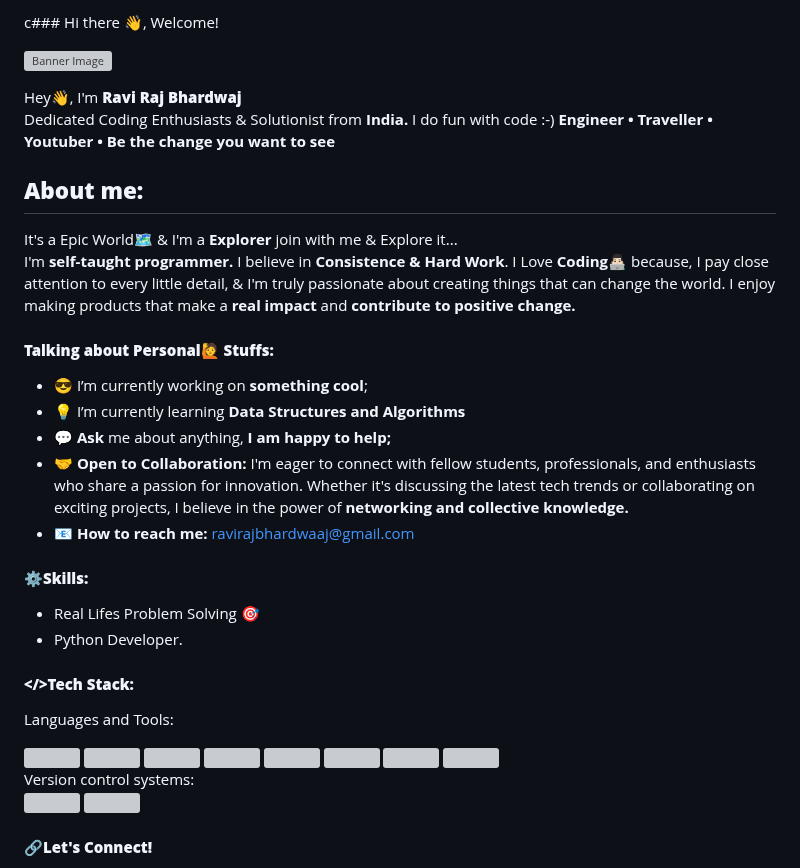
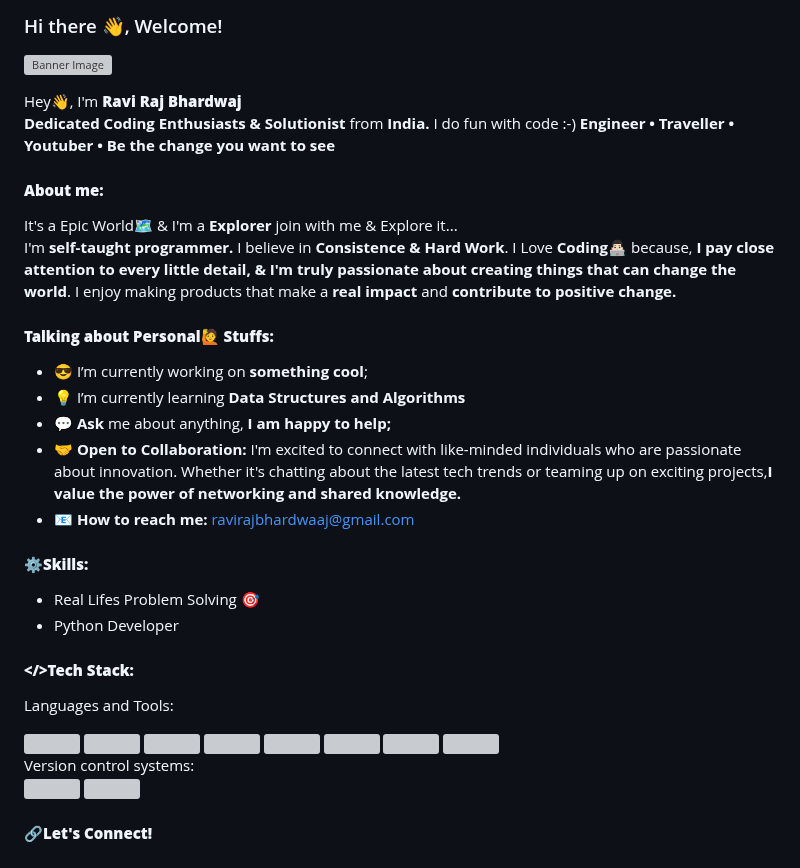
Before and after one commit to ravirajbhardwaj/ravirajbhardwaj, a Markdown page: README.md, the part around the change. Drawn GitHub-style; grey boxes are pictures that could not be loaded.

```diff
--- a/README.md
+++ b/README.md
@@ -1,23 +1,22 @@
-c### Hi there 👋, Welcome!
+### Hi there 👋, Welcome!
 
 ![Banner Image](https://media.licdn.com/dms/image/D5616AQGd7FDr7qYpBg/profile-displaybackgroundimage-shrink_350_1400/0/1705651058028?e=1711584000&v=beta&t=E6uriUe2E8rnIhoqURsUOLrbcov9uARdYjCWyASIT2M)
 
 Hey👋, I'm ****Ravi Raj Bhardwaj****<br>
-Dedicated Coding Enthusiasts & Solutionist from **India.** I do fun with code :-) **Engineer • Traveller • Youtuber • Be the change you want to see**
-## ****About me:****
-It's a Epic World🗺 & I'm a **Explorer** join with me & Explore it...<br>I'm **self-taught programmer.** I believe in **Consistence & Hard Work**. I Love **Coding👨🏻‍💻** because, I pay close attention to every little detail, & I'm truly passionate about creating things that can change the world. I enjoy making products that make a **real impact** and **contribute to positive change.**
+**Dedicated Coding Enthusiasts & Solutionist** from **India.** I do fun with code :-) **Engineer • Traveller • Youtuber • Be the change you want to see**
+#### ****About me:****
+It's a Epic World🗺 & I'm a **Explorer** join with me & Explore it...<br>I'm **self-taught programmer.** I believe in **Consistence & Hard Work**. I Love **Coding👨🏻‍💻** because, **I pay close attention to every little detail, & I'm truly passionate about creating things that can change the world**. I enjoy making products that make a **real impact** and **contribute to positive change.**
 
 #### ****Talking about Personal🙋 Stuffs:****
 - 😎 I’m currently working on **something cool**;
 - 💡 I’m currently learning **Data Structures and Algorithms**
 - 💬 **Ask** me about anything, **I am happy to help;**
-- 🤝 **Open to Collaboration:**
-I'm eager to connect with fellow students, professionals, and enthusiasts who share a passion for innovation. Whether it's discussing the latest tech trends or collaborating on exciting projects, I believe in the power of **networking and collective knowledge.**
+- 🤝 **Open to Collaboration:** I'm excited to connect with like-minded individuals who are passionate about innovation. Whether it's chatting about the latest tech trends or teaming up on exciting projects,**I value the power of networking and shared knowledge.**
 - 📧 **How to reach me:** [ravirajbhardwaaj@gmail.com](mailto:ravirajbhardwaaj@gmail.com)
 
 #### ****⚙️Skills:****
 - Real Lifes Problem Solving 🎯
-- Python Developer.
+- Python Developer
  <!-- Web Developer MERN Stack; -->
 
 #### ****</>Tech Stack:****
@@ -27,7 +26,7 @@ Languages and Tools:
     <img src='https://github.com/devicons/devicon/blob/master/icons/vscode/vscode-original.svg' height = '50px' width = '50px' title = "VS Code">
     <img src='https://upload.wikimedia.org/wikipedia/commons/1/18/C_Programming_Language.svg' height = '50px' width = '50px' title = "C">
     <img src='https://upload.wikimedia.org/wikipedia/commons/c/c3/Python-logo-notext.svg' height = '50px' width = '50px' title = "Python">
-     <img src='https://github.com/devicons/devicon/blob/master/icons/html5/html5-original.svg' height = '50px' width = '50px' title = "HTML5">
+    <img src='https://github.com/devicons/devicon/blob/master/icons/html5/html5-original.svg' height = '50px' width = '50px' title = "HTML5">
     <img src='https://github.com/devicons/devicon/blob/master/icons/css3/css3-original.svg' height = '50px' width = '50px' title = "CSS3">
     <img src='https://upload.wikimedia.org/wikipedia/commons/9/99/Unofficial_JavaScript_logo_2.svg' height = '50px' width = '50px' title = "Javascript">
     <img src='https://github.com/devicons/devicon/blob/master/icons/mysql/mysql-original-wordmark.svg' height = '50px' width = '50px' title = "MySQL">
```
